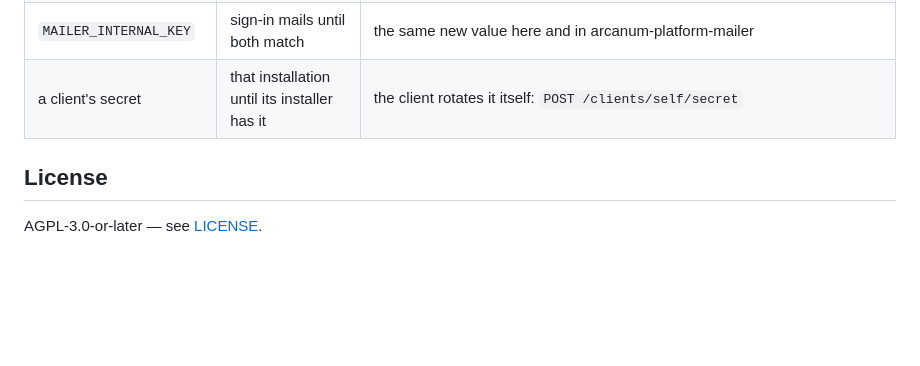
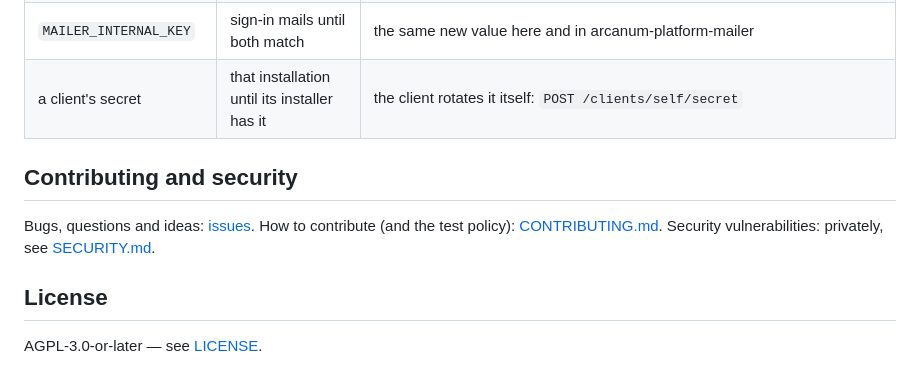
Before and after one commit to arcanum-pos/arcanum-auth, a Markdown page: README.md, the part around the change. Drawn GitHub-style; blank space fills up the shorter version.

Commit message:
CONTRIBUTING.md: issues, pull requests, test policy, license; README points to it and to SECURITY.md
Co-Authored-By: Claude Opus 5.5 <noreply@anthropic.com>

```diff
--- a/README.md
+++ b/README.md
@@ -414,6 +414,12 @@ one when it may have leaked, and the signing key once a year anyway.
 | a client's secret | that installation until its installer has it | the client rotates it itself: `POST /clients/self/secret` |
 
 
+## Contributing and security
+
+Bugs, questions and ideas: [issues](https://github.com/arcanum-pos/arcanum-auth/issues).
+How to contribute (and the test policy): [CONTRIBUTING.md](CONTRIBUTING.md).
+Security vulnerabilities: privately, see [SECURITY.md](SECURITY.md).
+
 ## License
 
 AGPL-3.0-or-later — see [LICENSE](LICENSE).
```
Also changed, not shown: CONTRIBUTING.md (added, +41 -0 lines).
